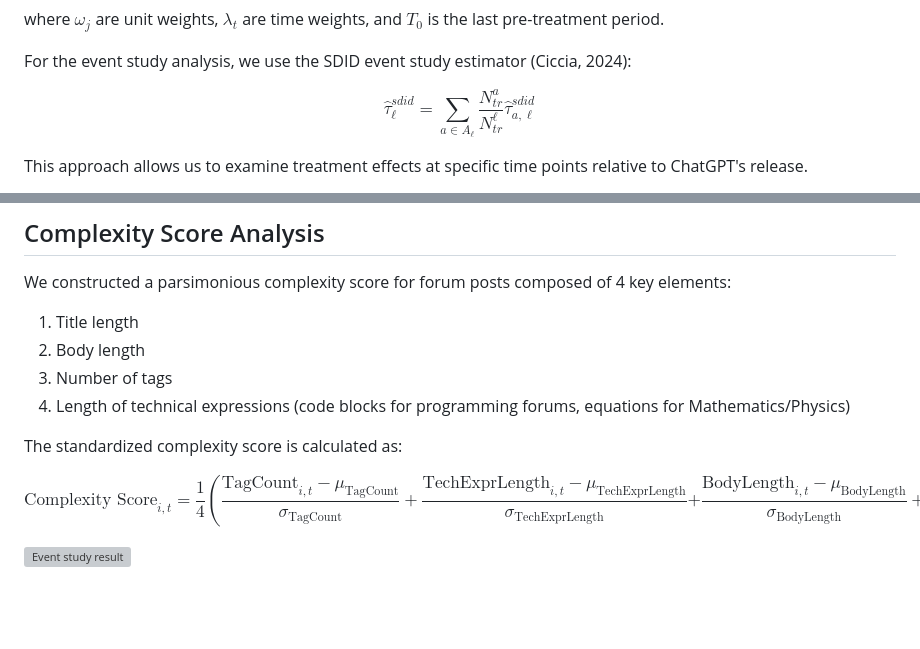
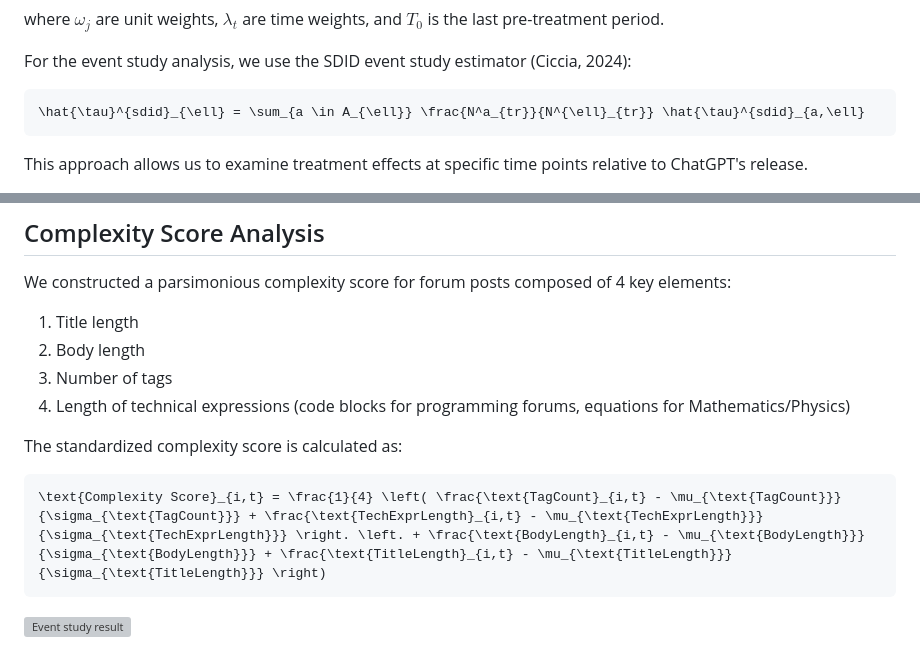
Before and after one commit to m9o8/bse_tm_final, a Markdown page: README.md, 2 parts joined by grey strips. Rendered like a GitHub page; blank space fills up the shorter version; grey boxes are pictures that could not be loaded.

Commit message:
Formatted equations

````diff
--- a/README.md
+++ b/README.md
@@ -60,7 +60,9 @@ where $\omega_j$ are unit weights, $\lambda_t$ are time weights, and $T_0$ is th
 
 For the event study analysis, we use the SDID event study estimator (Ciccia, 2024):
 
-$$\hat{\tau}^{sdid}_{\ell} = \sum_{a \in A_{\ell}} \frac{N^a_{tr}}{N^{\ell}_{tr}} \hat{\tau}^{sdid}_{a,\ell}$$
+```math
+\hat{\tau}^{sdid}_{\ell} = \sum_{a \in A_{\ell}} \frac{N^a_{tr}}{N^{\ell}_{tr}} \hat{\tau}^{sdid}_{a,\ell}
+```
 
 This approach allows us to examine treatment effects at specific time points relative to ChatGPT's release.
 
@@ -86,9 +88,9 @@ We constructed a parsimonious complexity score for forum posts composed of 4 key
 
 The standardized complexity score is calculated as:
 
-$$
+```math
 \text{Complexity Score}_{i,t} = \frac{1}{4} \left( \frac{\text{TagCount}_{i,t} - \mu_{\text{TagCount}}}{\sigma_{\text{TagCount}}} + \frac{\text{TechExprLength}_{i,t} - \mu_{\text{TechExprLength}}}{\sigma_{\text{TechExprLength}}} \right. \left. + \frac{\text{BodyLength}_{i,t} - \mu_{\text{BodyLength}}}{\sigma_{\text{BodyLength}}} + \frac{\text{TitleLength}_{i,t} - \mu_{\text{TitleLength}}}{\sigma_{\text{TitleLength}}} \right)
-$$
+```
 
 ![Event study result](imgs/stata/sdid_nlp_trends101.svg)
 
````
